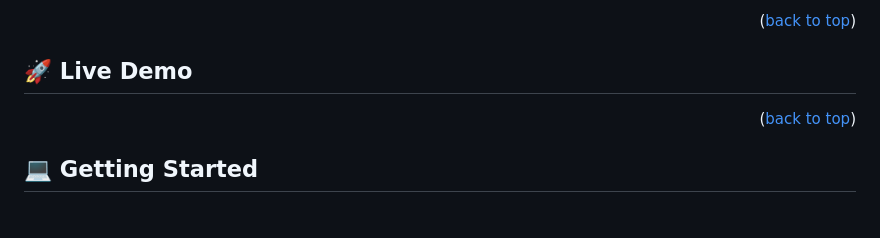
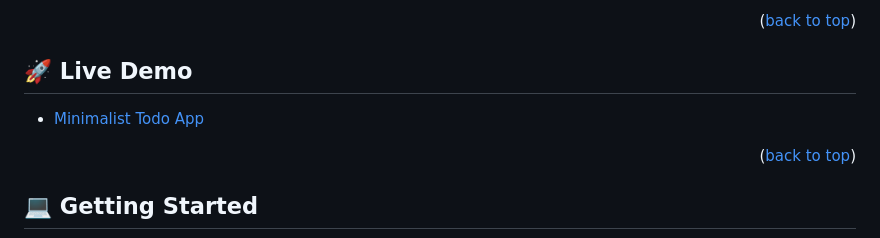
Before and after one commit to Stephen-Adom/minimalist-todo-list, a Markdown page: README.md, the part around the change. Drawn GitHub-style; blank space fills up the shorter version.

Commit message:
update readme.md file with demo link

```diff
--- a/README.md
+++ b/README.md
@@ -60,7 +60,7 @@ Minimalist To-do Application is a tool that helps to organize your day. It simpl
 
 ## 🚀 Live Demo <a name="live-demo"></a>
 
-<!-- - [Live Demo Link](https://yourdeployedapplicationlink.com) -->
+- [Minimalist Todo App](https://minimalist-todo-list.vercel.app/)
 
 <p align="right">(<a href="#readme-top">back to top</a>)</p>
 
```
